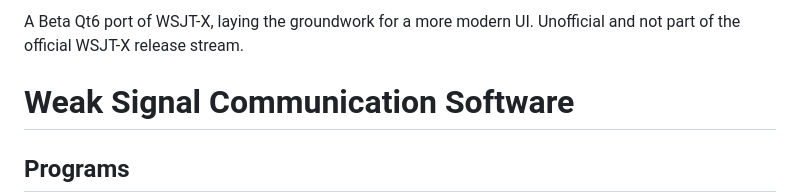
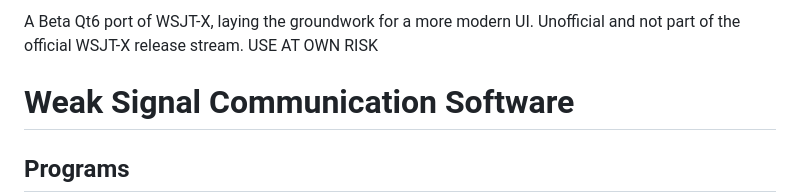
Before and after one commit to GM3STM/GM3STM_WSJT_fork, a Markdown page: README.md, the part around the change. GitHub-like rendering.

Commit message:
Add usage warning for Beta Qt6 port
Added a warning about using the Beta Qt6 port at the end of the introduction.

```diff
--- a/README.md
+++ b/README.md
@@ -1,4 +1,4 @@
-A Beta Qt6 port of WSJT-X, laying the groundwork for a more modern UI. Unofficial and not part of the official WSJT-X release stream.
+A Beta Qt6 port of WSJT-X, laying the groundwork for a more modern UI. Unofficial and not part of the official WSJT-X release stream.  USE AT OWN RISK
 
 # Weak Signal Communication Software
 
```
